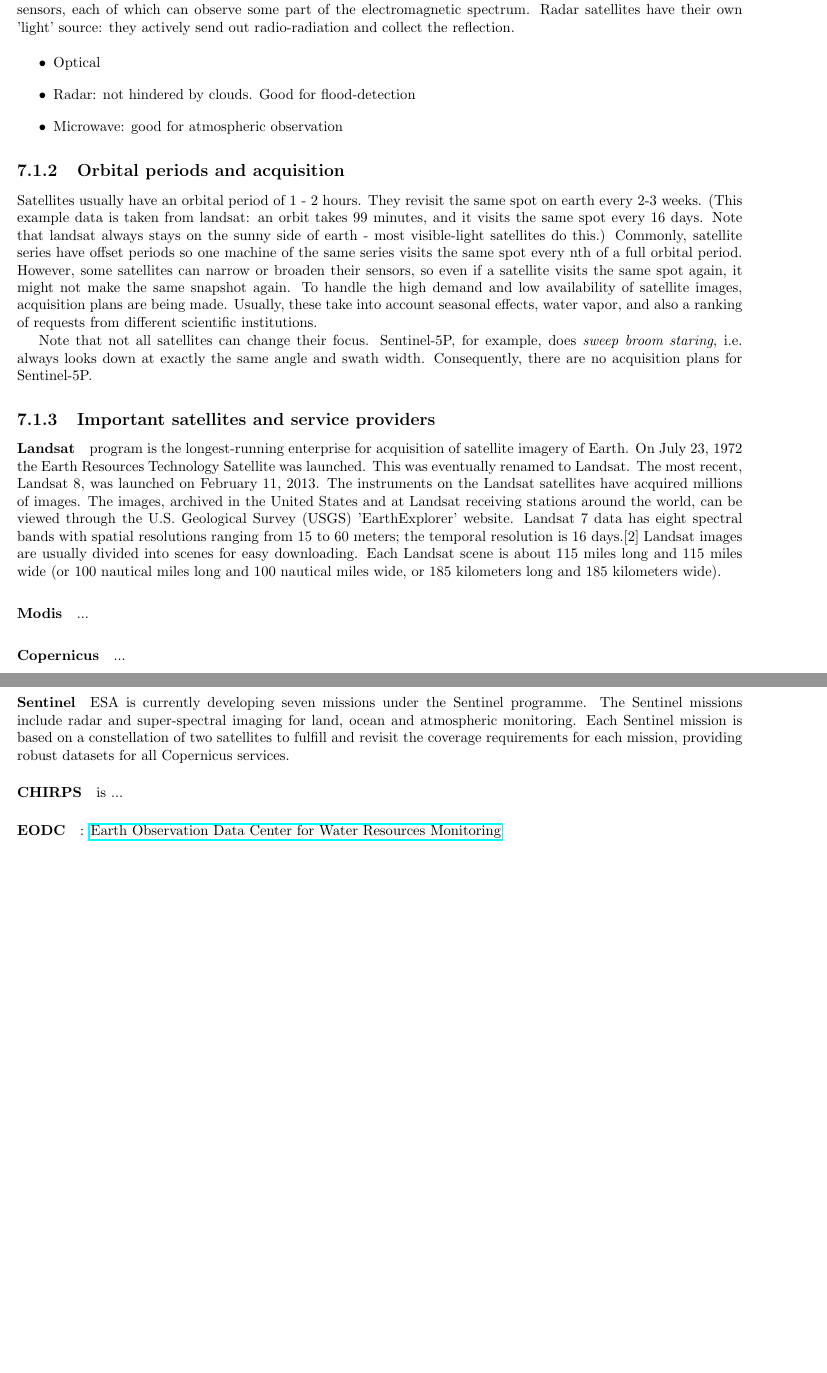
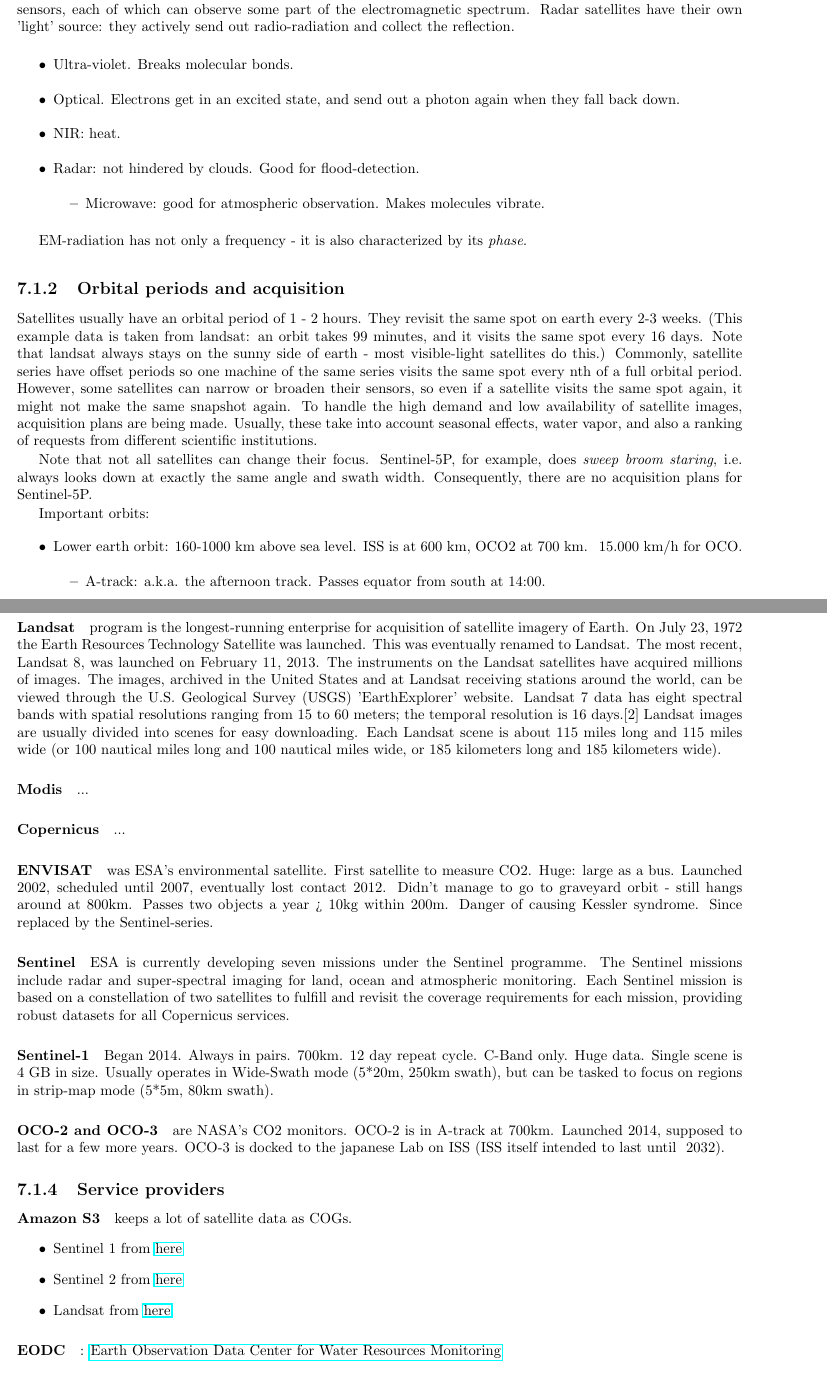
Before and after one commit to MichaelLangbein/Ma, a LaTeX thesis (main.tex, which reads science/remote_sensing.tex): two parts of pages 258 and 259 of 290, joined at a grey line, cut so that both start at the same text, the shorter picture padded with empty space. Compiled offline with pdfLaTeX.

Commit message:
more about satellite orbits

```diff
--- a/science/remote_sensing.tex
+++ b/science/remote_sensing.tex
@@ -6,11 +6,15 @@
 Radar satellites have their own 'light' source: they actively send out radio-radiation and collect the reflection.
 
 \begin{itemize}
-    \item Optical
-    \item Radar: not hindered by clouds. Good for flood-detection
-    \item Microwave: good for atmospheric observation
+    \item Ultra-violet. Breaks molecular bonds.
+    \item Optical. Electrons get in an excited state, and send out a photon again when they fall back down.
+    \item NIR: heat.
+    \item Radar: not hindered by clouds. Good for flood-detection. \begin{itemize}
+        \item Microwave: good for atmospheric observation. Makes molecules vibrate.
+    \end{itemize}
 \end{itemize}
 
+EM-radiation has not only a frequency - it is also characterized by its \emph{phase}.
 
 
 
@@ -32,3 +36,8 @@
 Consequently, there are no acquisition plans for Sentinel-5P.
 
 
+Important orbits:
+\begin{itemize}
+    \item Lower earth orbit: 160-1000 km above sea level. ISS is at 600 km, OCO2 at 700 km. ~15.000 km/h for OCO. \begin{itemize}
+        \item A-track: a.k.a. the afternoon track. Passes equator from south at 14:00.
+    \end{itemize}
@@ -40,4 +51,4 @@
-\subsection{Important satellites and service providers}
+\subsection{Important satellites}
 
 
 \begin{table}
@@ -73,12 +84,33 @@
 
 \paragraph{Copernicus} ...
 
+\paragraph{ENVISAT} was ESA's environmental satellite. First satellite to measure CO2. Huge: large as a bus.
+Launched 2002, scheduled until 2007, eventually lost contact 2012. Didn't manage to go to graveyard orbit - still hangs around at 800km.
+Passes two objects a year > 10kg within 200m. Danger of causing Kessler syndrome.
+Since replaced by the Sentinel-series.
+
 \paragraph{Sentinel} ESA is currently developing seven missions under the Sentinel programme.
 The Sentinel missions include radar and super-spectral imaging for land, ocean and atmospheric monitoring.
 Each Sentinel mission is based on a constellation of two satellites to fulfill and revisit the coverage requirements
 for each mission, providing robust datasets for all Copernicus services.
 
-\paragraph{CHIRPS} is ...
+\paragraph{Sentinel-1} Began 2014. Always in pairs. 700km. 12 day repeat cycle.
+C-Band only. Huge data. Single scene is 4 GB in size.
+Usually operates in Wide-Swath mode (5*20m, 250km swath), but can be tasked to focus on regions in strip-map mode (5*5m, 80km swath).
+
+
+\paragraph{OCO-2 and OCO-3} are NASA's CO2 monitors. OCO-2 is in A-track at 700km. Launched 2014, supposed to last for a few more years.
+OCO-3 is docked to the japanese Lab on ISS (ISS itself intended to last until ~2032).
+
+
+\subsection{Service providers}
+
+\paragraph{Amazon S3} keeps a lot of satellite data as COGs. \begin{itemize}
+    \item Sentinel 1 from \href{https://registry.opendata.aws/sentinel-1/}{here}
+    \item Sentinel 2 from \href{https://sentinel-cogs.s3.us-west-2.amazonaws.com/sentinel-s2-l2a-cogs/2020/S2A_36QWD_20200701_0_L2A/TCI.tif}{here}
+    \item Landsat from \href{https://landsat-pds.s3.amazonaws.com/c1/L8/139/045/LC08_L1TP_139045_20170304_20170316_01_T1/LC08_L1TP_139045_20170304_20170316_01_T1}{here}
+\end{itemize}
+
 
 \paragraph{EODC}: \href{https://www.eodc.eu/}{Earth Observation Data Center for Water Resources Monitoring}
 
@@ -93,0 +136 @@
+    \item The higher the wavelength, the better the penetration power: L&P bands go through foliage and into the topsoil.
```
Also changed, not shown: math/statistics.tex (+7 -0 lines), images/statistical_test_decision_tree.png (added), science/remote_sensing.tex (24 more changed lines).
